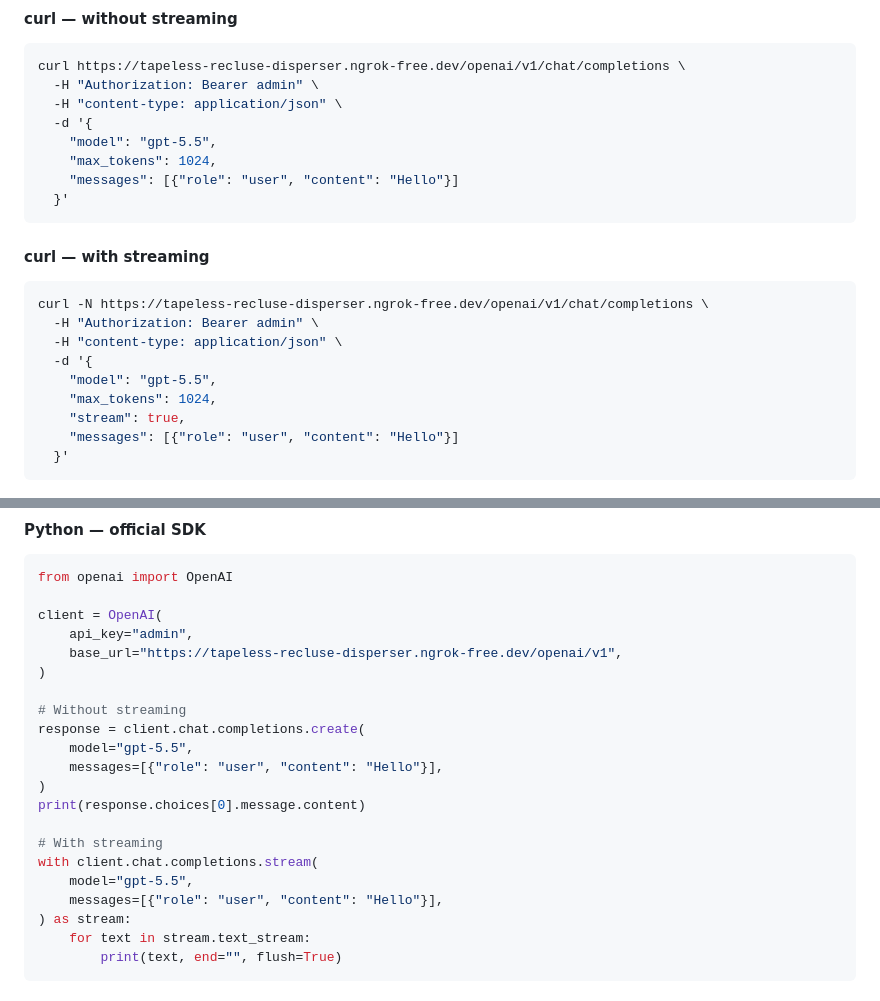
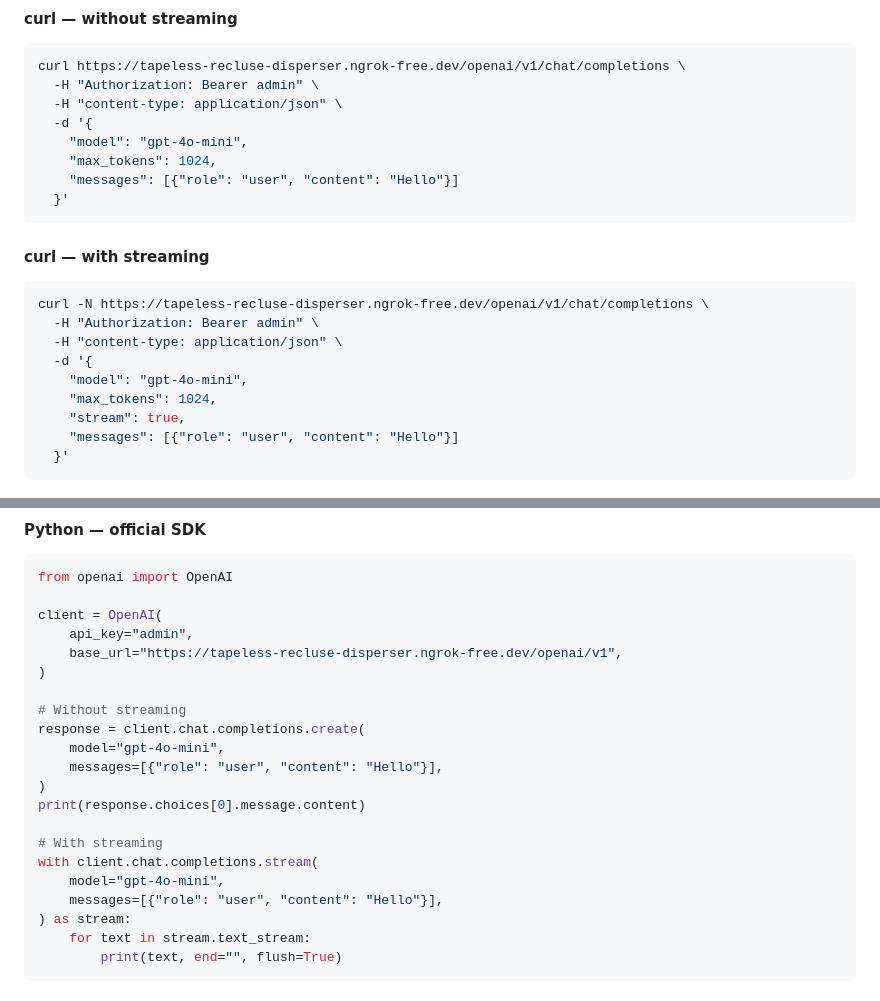
Before and after one commit to IngARodriguez/openapis, a Markdown page: README.md, 2 parts joined by grey strips. Drawn GitHub-style.

```diff
--- a/README.md
+++ b/README.md
@@ -81,7 +81,7 @@ curl https://tapeless-recluse-disperser.ngrok-free.dev/openai/v1/chat/completion
   -H "Authorization: Bearer admin" \
   -H "content-type: application/json" \
   -d '{
-    "model": "gpt-5.5",
+    "model": "gpt-4o-mini",
     "max_tokens": 1024,
     "messages": [{"role": "user", "content": "Hello"}]
   }'
@@ -93,7 +93,7 @@ curl -N https://tapeless-recluse-disperser.ngrok-free.dev/openai/v1/chat/complet
   -H "Authorization: Bearer admin" \
   -H "content-type: application/json" \
   -d '{
-    "model": "gpt-5.5",
+    "model": "gpt-4o-mini",
     "max_tokens": 1024,
     "stream": true,
     "messages": [{"role": "user", "content": "Hello"}]
@@ -111,14 +111,14 @@ client = OpenAI(
 
 # Without streaming
 response = client.chat.completions.create(
-    model="gpt-5.5",
+    model="gpt-4o-mini",
     messages=[{"role": "user", "content": "Hello"}],
 )
 print(response.choices[0].message.content)
 
 # With streaming
 with client.chat.completions.stream(
-    model="gpt-5.5",
+    model="gpt-4o-mini",
     messages=[{"role": "user", "content": "Hello"}],
 ) as stream:
     for text in stream.text_stream:
```
